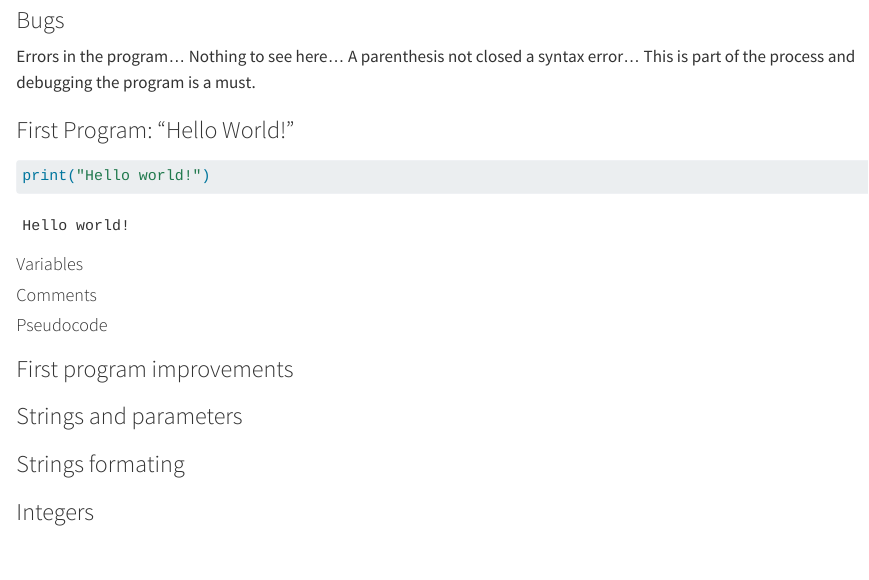
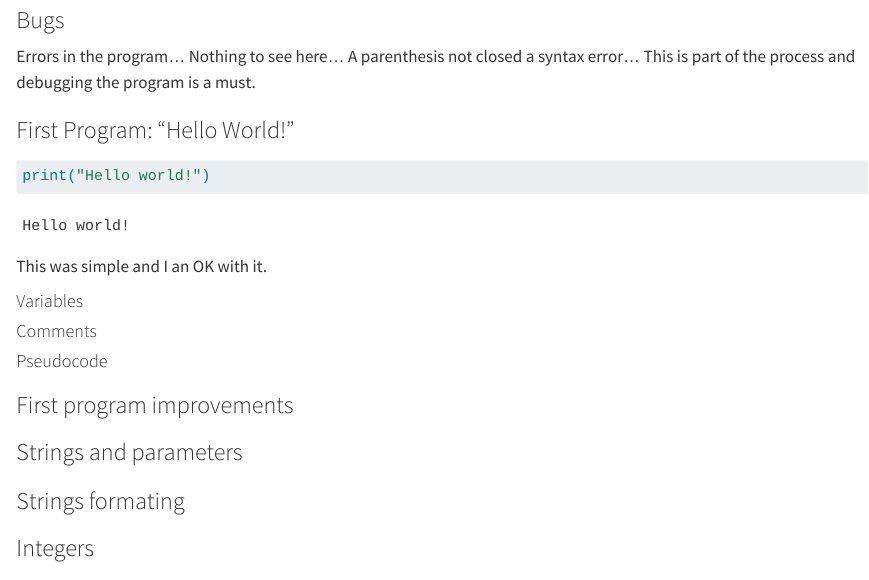
Before and after one commit to daacosta/CS50P, a Quarto document (CS50P.qmd): the page in a window 1100 px wide, from 710 px down. Rendered offline with R 4.5, knitr and Pandoc in place of Quarto, with nearby package versions.

Commit message:
Just minor editing

````diff
--- a/CS50P.qmd
+++ b/CS50P.qmd
@@ -35,6 +35,7 @@ Errors in the program... Nothing to see here... A parenthesis not closed a synta
 
 print("Hello world!")
 ```
+This was simple and I an OK with it.
 
 #### Variables
 
````
